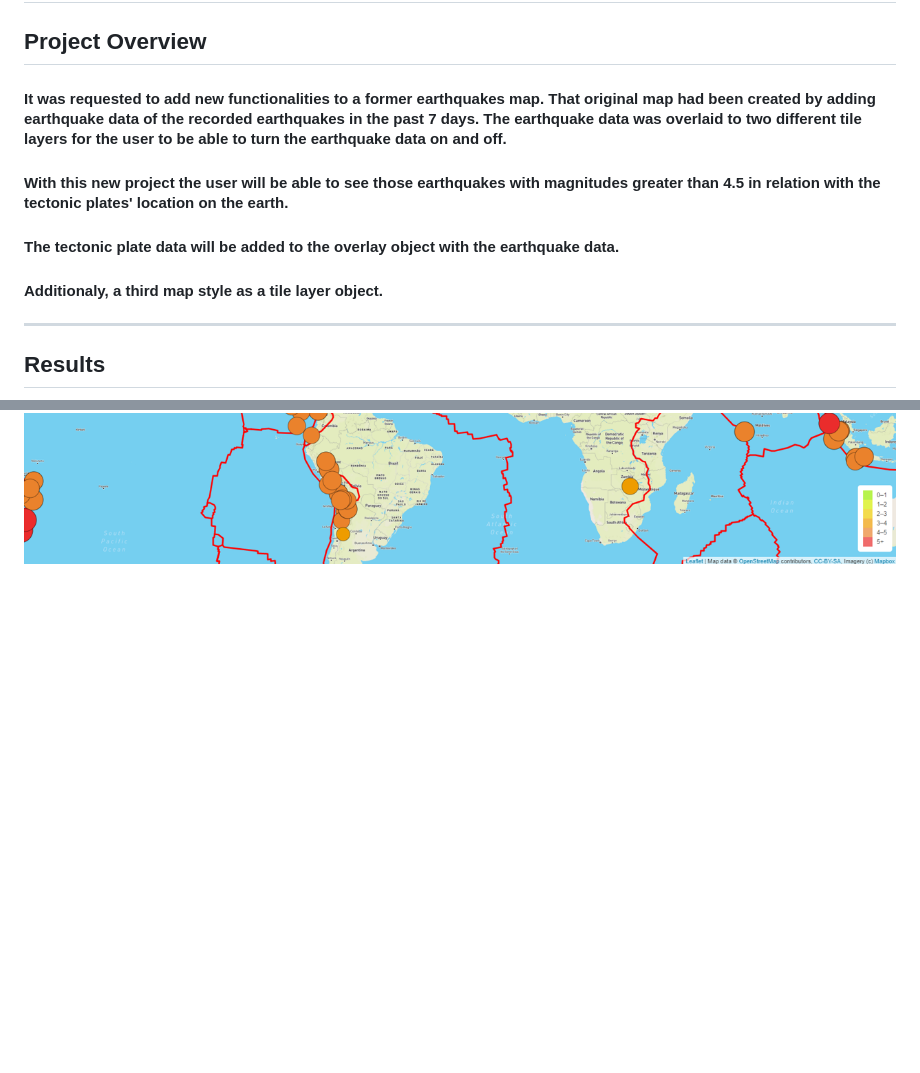
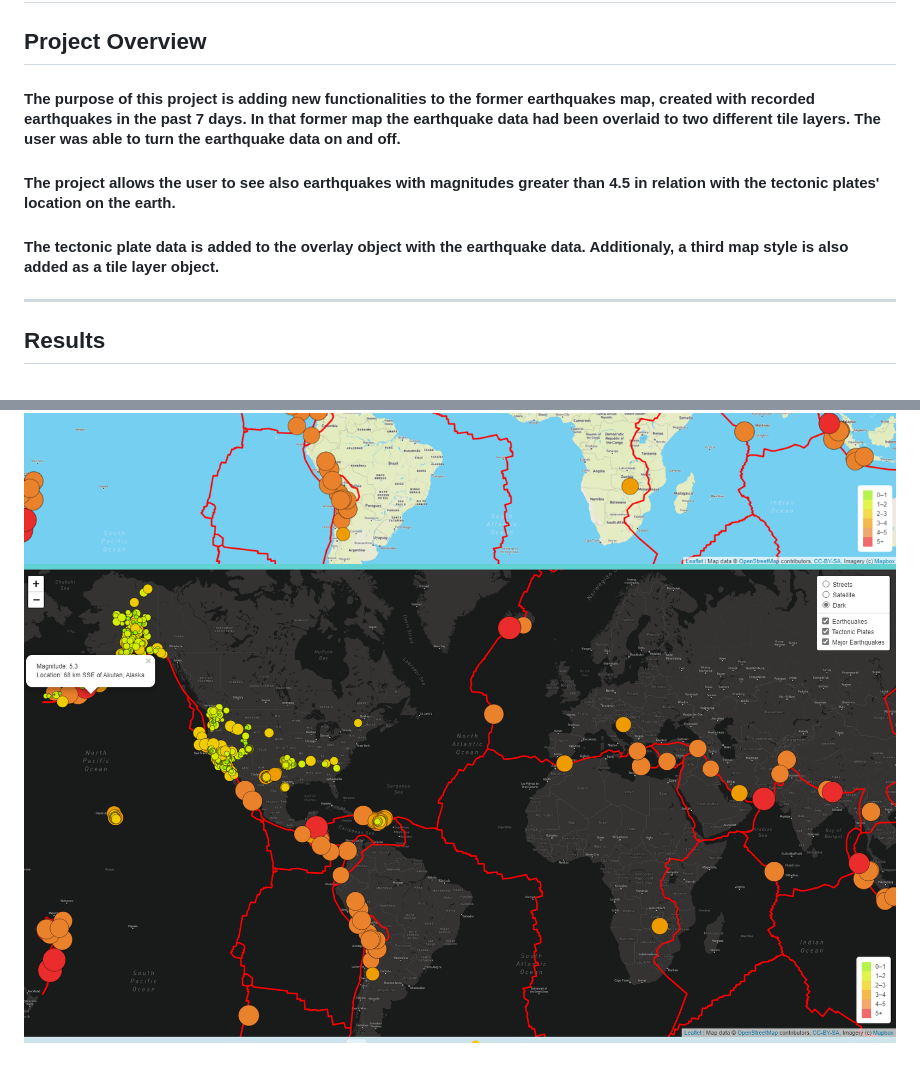
Before and after one commit to Connectime4ever/Mapping_Earthquakes, a Markdown page: README.md, 2 parts joined by grey strips. Rendered like a GitHub page; pictures changed too: Del3.png; blank space fills up the shorter version.

```diff
--- a/README.md
+++ b/README.md
@@ -2,14 +2,13 @@
 
 ## Project Overview
 
-#### It was requested to add new functionalities to a former earthquakes map.  That original map had been created by adding earthquake data of the recorded earthquakes in the past 7 days. The earthquake data was overlaid to two different tile layers for the user to be able to turn the earthquake data on and off.
+#### The purpose of this project is adding new functionalities to the  former earthquakes map, created with recorded earthquakes in the past 7 days. In that former map the earthquake data had been overlaid to two different tile layers. The user was able to turn the earthquake data on and off.
 
-#### With this new project the user will be able to see those earthquakes with magnitudes greater than 4.5 in relation with the tectonic plates' location on the earth.
+#### The project allows the user to see also earthquakes with magnitudes greater than 4.5 in relation with the tectonic plates' location on the earth.
 
-#### The tectonic plate data will be added to the overlay object with the earthquake data.
-
-#### Additionaly, a third map style as a tile layer object.
+#### The tectonic plate data is added to the overlay object with the earthquake data. Additionaly, a third map style is also added as a tile layer object.
 ----
 ## Results
 ![Del1](https://github.com/Connectime4ever/Mapping_Earthquakes/blob/main/Del1.png)
 ![Del2](https://github.com/Connectime4ever/Mapping_Earthquakes/blob/main/Del2.png)
+![Del3](https://github.com/Connectime4ever/Mapping_Earthquakes/blob/main/Del3.png)
```
